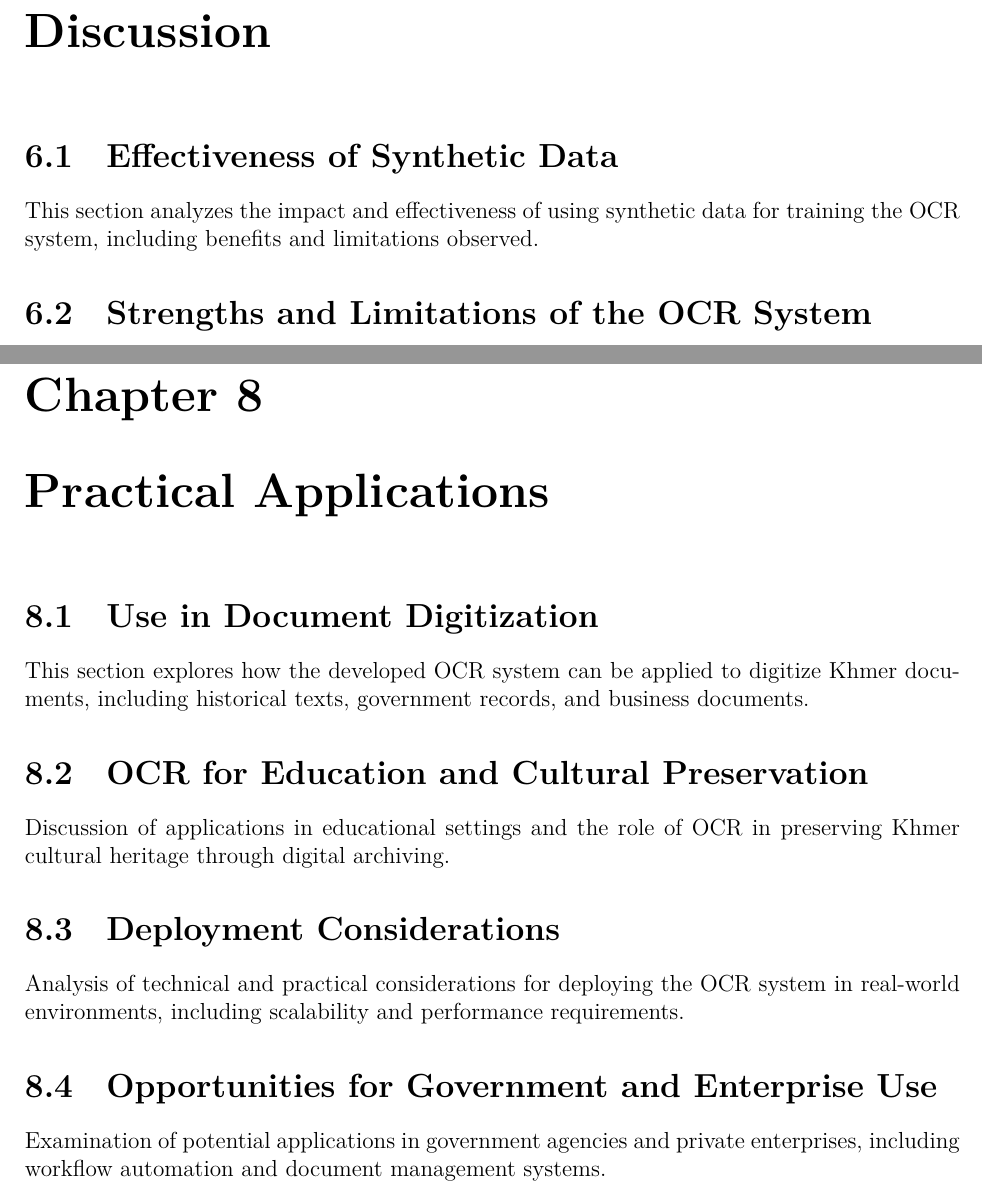
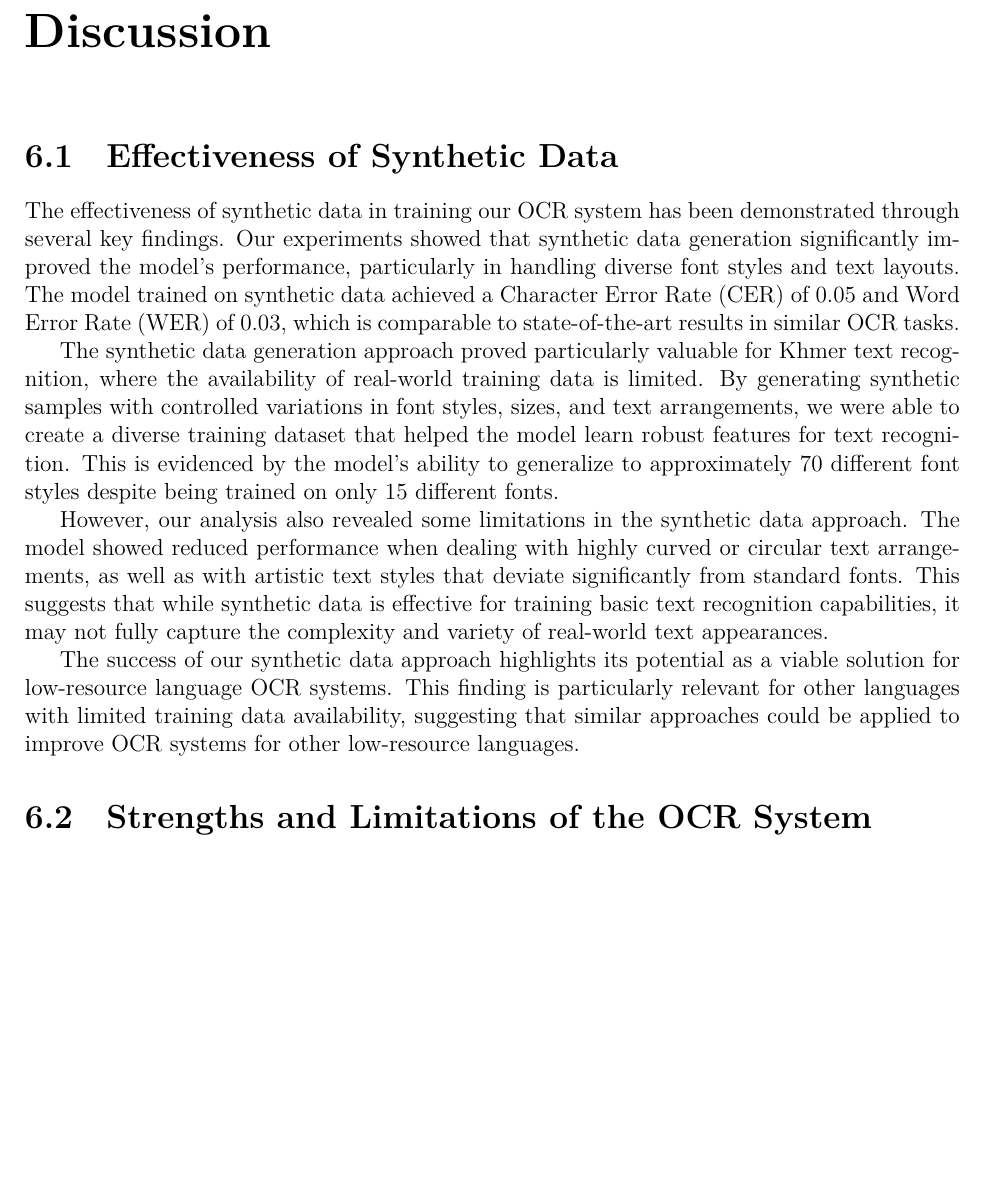
Before and after one commit to SoyVitouPro/fe-thesis-bachelor, a LaTeX thesis (thesis.tex, which reads chapters/discussion.tex, chapters/practical_app.tex, chapters/results.tex): two parts of pages 42 and 44 of 50 before the commit and part of page 43 of 51 after it, the two joined at a grey line, cut so that both start at the same text, the shorter picture padded with empty space. Compiled offline with XeLaTeX; a missing font is replaced by an installed copy or a similar font.

Commit message:
update disucsion

```diff
--- a/chapters/discussion.tex
+++ b/chapters/discussion.tex
@@ -4,7 +4,31 @@
 
 \section{Effectiveness of Synthetic Data}
 \label{sec:effectiveness}
-This section analyzes the impact and effectiveness of using synthetic data for training the OCR system, including benefits and limitations observed.
+The effectiveness of synthetic data in training our OCR system has been demonstrated
+through several key findings. Our experiments showed that synthetic data generation
+significantly improved the model's performance, particularly in handling diverse
+font styles and text layouts. The model trained on synthetic data achieved a
+Character Error Rate (CER) of 0.05 and Word Error Rate (WER) of 0.03, which is
+comparable to state-of-the-art results in similar OCR tasks.
+
+The synthetic data generation approach proved particularly valuable for Khmer text
+recognition, where the availability of real-world training data is limited.
+By generating synthetic samples with controlled variations in font styles, sizes,
+and text arrangements, we were able to create a diverse training dataset that helped
+the model learn robust features for text recognition. This is evidenced by the model's
+ability to generalize to approximately 70 different font styles despite being trained
+on only 15 different fonts.
+
+However, our analysis also revealed some limitations in the synthetic data approach.
+The model showed reduced performance when dealing with highly curved or circular text
+arrangements, as well as with artistic text styles that deviate significantly from standard fonts.
+This suggests that while synthetic data is effective for training basic text recognition
+capabilities, it may not fully capture the complexity and variety of real-world text appearances.
+
+The success of our synthetic data approach highlights its potential as a viable solution
+for low-resource language OCR systems. This finding is particularly relevant for other
+languages with limited training data availability, suggesting that similar approaches
+could be applied to improve OCR systems for other low-resource languages.
 
 \section{Strengths and Limitations of the OCR System}
 \label{sec:strengths}
--- a/chapters/practical_app.tex
+++ /dev/null
@@ -1,19 +0,0 @@
-\chapter{Practical Applications}
-\phantomsection
-\label{ch:applications}
-
-\section{Use in Document Digitization}
-\label{sec:digitization}
-This section explores how the developed OCR system can be applied to digitize Khmer documents, including historical texts, government records, and business documents.
-
-\section{OCR for Education and Cultural Preservation}
-\label{sec:preservation}
-Discussion of applications in educational settings and the role of OCR in preserving Khmer cultural heritage through digital archiving.
-
-\section{Deployment Considerations}
-\label{sec:deployment}
-Analysis of technical and practical considerations for deploying the OCR system in real-world environments, including scalability and performance requirements.
-
-\section{Opportunities for Government and Enterprise Use}
-\label{sec:opportunities}
-Examination of potential applications in government agencies and private enterprises, including workflow automation and document management systems.
--- a/chapters/results.tex
+++ b/chapters/results.tex
@@ -54,8 +54,43 @@ both languages, Khmer and English. The model achieved an impressive result, we a
 in recognizing text in the images.
 \section{Error Analysis and Failure Cases}
 \label{sec:error-analysis}
-Systematic analysis of common error patterns and challenging cases that lead to recognition failures.
+Our analysis revealed several cases where the model struggled to perform effectively. The primary failure cases can be categorized into two main scenarios:
+
+1. Curved and Circular Text: The model encountered difficulties with text arranged in curved or circular patterns, as shown in Figure \ref{fig:test-case}. These cases proved challenging due to the complex spatial relationships between characters that deviate significantly from standard linear text layouts.
+
+2. Non-standard and Artistic Text: Another significant challenge was presented by text written in unusual fonts and artistic styles. The text detection model particularly struggled with these cases, as the unconventional character shapes and varying sizes created complex visual patterns that were difficult for the model to process accurately.
+
+\begin{figure}[ht]
+    \centering
+    \includegraphics[width=\textwidth]{figures/test_case.png}
+    \caption{Challenging cases involving both curved text layouts and artistic typography.
+    The model's performance degraded significantly when processing text arranged in circular
+    patterns and non-standard fonts, highlighting limitations in handling complex spatial
+    text arrangements and artistic text styles.}
+    \label{fig:test-case}
+\end{figure}
+
+These failure cases highlight the need for further model improvements, particularly in handling non-standard text layouts and artistic typography. Future work could focus on enhancing the model's ability to process curved text and adapt to various artistic text styles.
 
 \section{System Robustness and Generalization}
 \label{sec:robustness}
-Evaluation of the system's ability to generalize across different document types, fonts, and image quality conditions.
+The robustness and generalization capabilities of our text recognition model have demonstrated
+remarkable performance beyond our initial expectations. Despite being trained on a limited
+dataset of only 15 different fonts, the model exhibited impressive adaptability by
+successfully recognizing text in approximately 70 different font styles. This significant
+improvement in font recognition capability highlights the model's strong generalization
+abilities, particularly when dealing with fonts that maintain similar structural characteristics
+to the training data.
+
+A particularly noteworthy aspect of the model's robustness is its ability to handle slightly
+curved text. As demonstrated in our test cases, while the model struggles with severely
+curved or circular text arrangements (as shown in Figure \ref{fig:test-case}), it maintains
+high accuracy when processing text with moderate curvature. For instance, the model
+successfully recognized the word "TODAY" despite its slight curvature, showcasing
+its ability to handle non-linear text layouts within reasonable bounds.
+
+This performance demonstrates that our model has developed a robust understanding of text
+features that transcends the specific characteristics of the training data. The model's
+ability to generalize to new font styles and handle moderate text curvature while
+maintaining high recognition accuracy validates the effectiveness of our approach
+and the model's practical applicability in real-world scenarios.
```
Also changed, not shown: thesis.tex (+0 -1 lines), figures/test_case.png (added).
